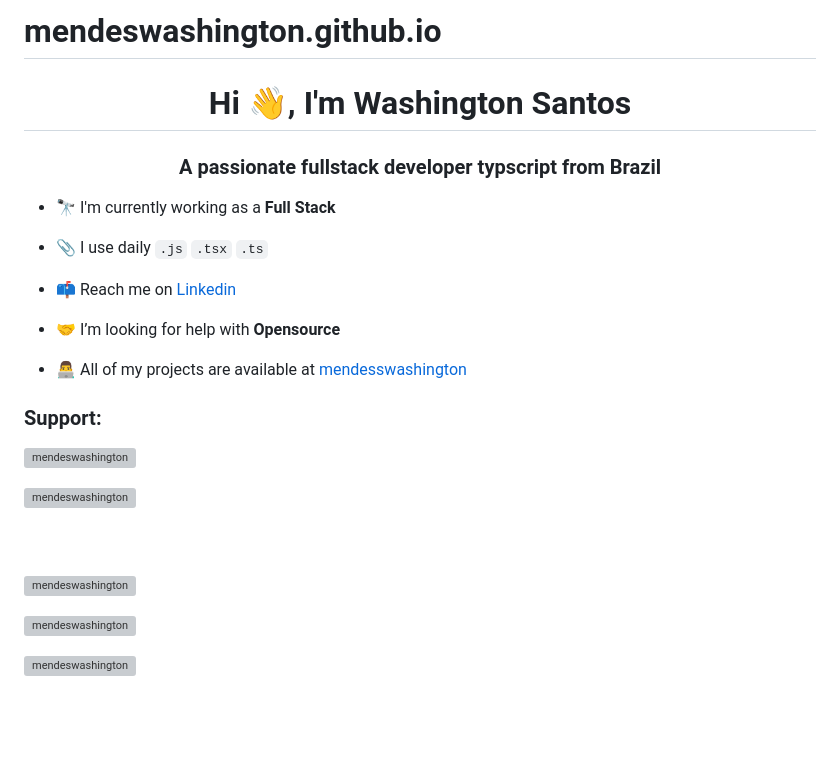
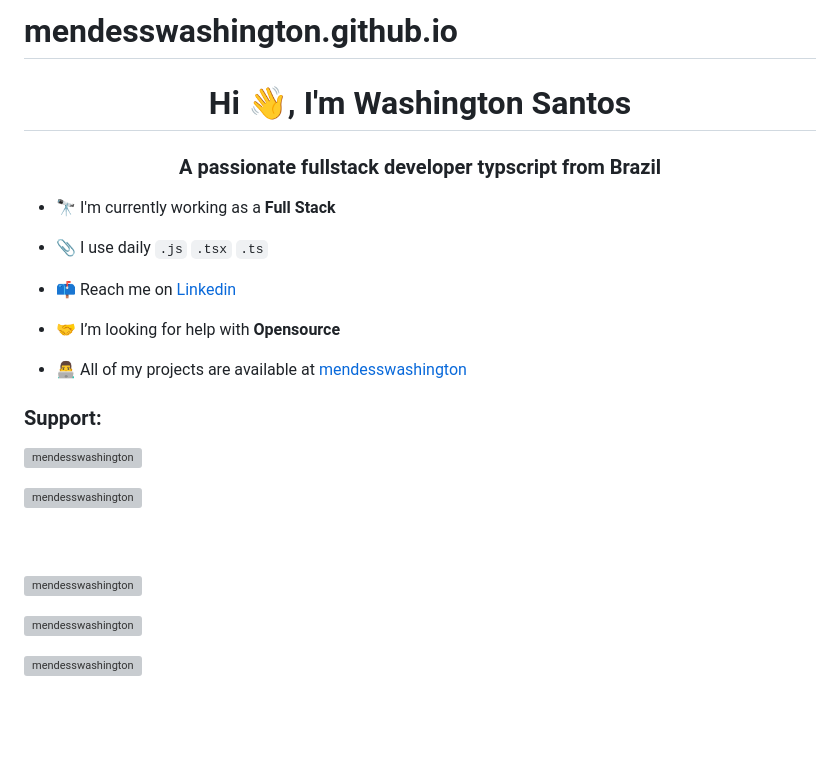
Before and after one commit to MendesWashington/mendeswashington.github.io, a Markdown page: README.md, the part around one of its changes. Drawn GitHub-style; grey boxes are pictures that could not be loaded.

```diff
--- a/README.md
+++ b/README.md
@@ -1,4 +1,4 @@
-# mendeswashington.github.io
+# mendesswashington.github.io
 
 <h1 align="center">Hi 👋, I'm Washington Santos</h1>
 <h3 align="center">A passionate fullstack developer typscript from Brazil</h3>
@@ -15,14 +15,14 @@
 
 <h3 align="left">Support:</h3>
-<p><img align="left" src="https://github-readme-stats.vercel.app/api/top-langs?username=mendeswashington&show_icons=true&locale=en&layout=compact&theme=dracula" alt="mendeswashington" /></p>
-<p><img align="center" src="https://github-readme-stats.vercel.app/api?username=mendeswashington&show_icons=true&locale=en&theme=dracula" alt="mendeswashington" /></p>
+<p><img align="left" src="https://github-readme-stats.vercel.app/api/top-langs?username=mendesswashington&show_icons=true&locale=en&layout=compact&theme=dracula" alt="mendesswashington" /></p>
+<p><img align="center" src="https://github-readme-stats.vercel.app/api?username=mendesswashington&show_icons=true&locale=en&theme=dracula" alt="mendesswashington" /></p>
 <br><br>
-<p><img align="center" src="https://github-readme-streak-stats.herokuapp.com/?user=mendeswashington&theme=dracula" alt="mendeswashington" /></p>
+<p><img align="center" src="https://github-readme-streak-stats.herokuapp.com/?user=mendesswashington&theme=dracula" alt="mendesswashington" /></p>
 
 
-<p align="left" margin="10px"> <img src="https://komarev.com/ghpvc/?username=mendeswashington&label=Profile%20views&color=0e75b6&style=flat" alt="mendeswashington" /> </p>
+<p align="left" margin="10px"> <img src="https://komarev.com/ghpvc/?username=mendesswashington&label=Profile%20views&color=0e75b6&style=flat" alt="mendesswashington" /> </p>
 
-<p align="left" margin="10px"> <a href="https://github.com/ryo-ma/github-profile-trophy"><img src="https://github-profile-trophy.vercel.app/?username=mendeswashington" alt="mendeswashington" /></a> </p>
+<p align="left" margin="10px"> <a href="https://github.com/ryo-ma/github-profile-trophy"><img src="https://github-profile-trophy.vercel.app/?username=mendesswashington" alt="mendesswashington" /></a> </p>
 
 <br><br>
 <h3 align="left">Languages and Tools:</h3>
```
Also changed, not shown: other parts of README.md (+1 -1 lines).
